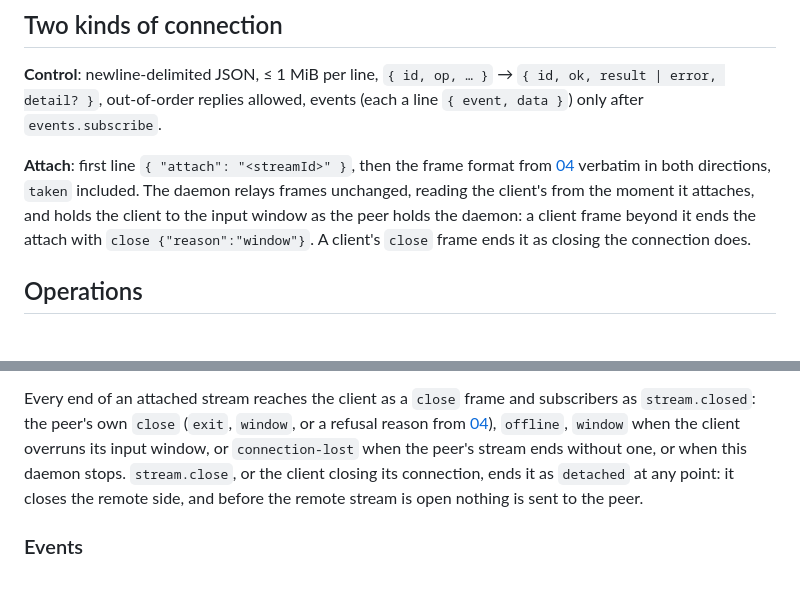
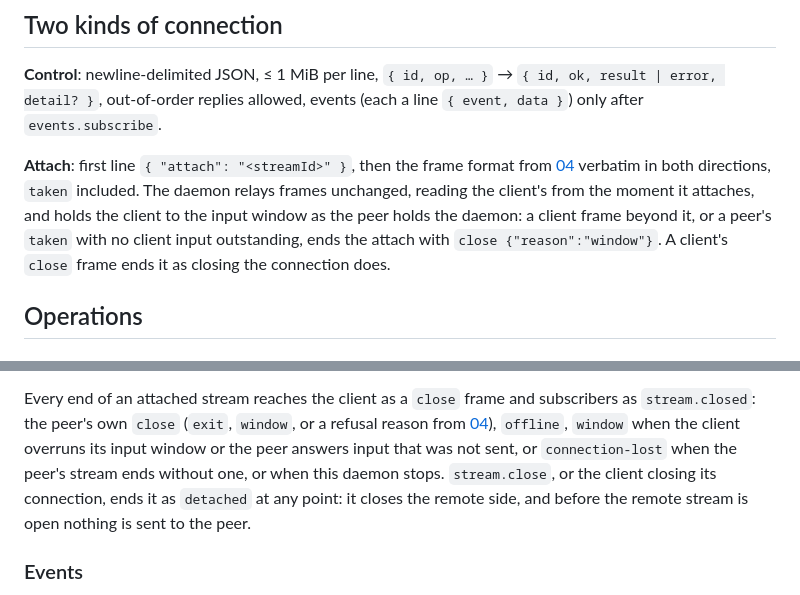
Before and after one commit to notaharness/beam, a Markdown page: docs/06-control-socket.md, 2 parts joined by grey strips. Rendered like a GitHub page.

```diff
--- a/docs/06-control-socket.md
+++ b/docs/06-control-socket.md
@@ -32,8 +32,8 @@ data }`) only after `events.subscribe`.
 **Attach**: first line `{ "attach": "<streamId>" }`, then the frame format from
 [04](04-streams.md) verbatim in both directions, `taken` included. The daemon relays frames
 unchanged, reading the client's from the moment it attaches, and holds the client to the
-input window as the peer holds the daemon: a client frame beyond it ends the attach with
-`close {"reason":"window"}`. A client's `close` frame ends it as closing the connection
+input window as the peer holds the daemon: a client frame beyond it, or a peer's `taken`
+with no client input outstanding, ends the attach with `close {"reason":"window"}`. A client's `close` frame ends it as closing the connection
 does.
 
 ## Operations
@@ -103,7 +103,8 @@ attach for it (or any unknown `streamId`) gets `close {"reason":"params"}`.
 
 Every end of an attached stream reaches the client as a `close` frame and subscribers as
 `stream.closed`: the peer's own `close` (`exit`, `window`, or a refusal reason from
-[04](04-streams.md)), `offline`, `window` when the client overruns its input window, or
+[04](04-streams.md)), `offline`, `window` when the client overruns its input window or the
+peer answers input that was not sent, or
 `connection-lost` when the peer's stream ends without
 one, or when this daemon stops. `stream.close`, or the client closing its connection,
 ends it as `detached` at any point: it closes the remote side, and before the remote stream
```
Also changed, not shown: docs/04-streams.md (+7 -5 lines), docs/11-decisions.md (+1 -1 lines).
